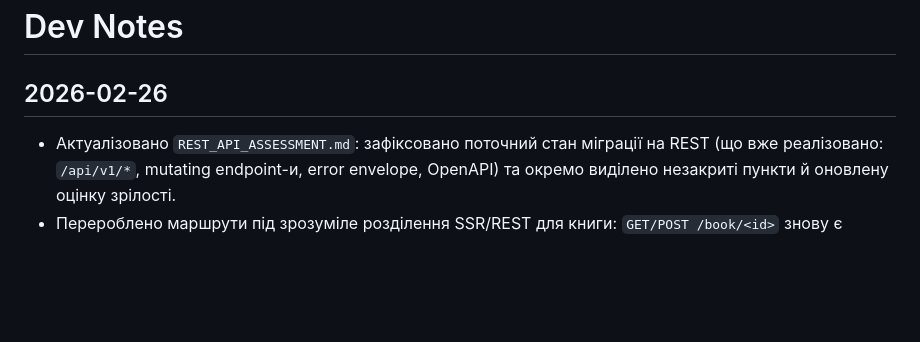
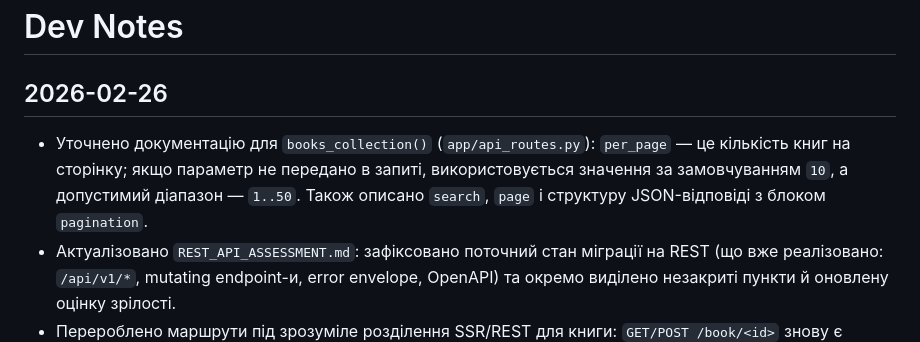
Before and after one commit to BabyninDmytro/FlaskLibrary, a Markdown page: DEV_NOTES.md, the part around the change. Drawn GitHub-style; blank space fills up the shorter version.

Commit message:
docs: specify per_page default when omitted

```diff
--- a/DEV_NOTES.md
+++ b/DEV_NOTES.md
@@ -1,6 +1,7 @@
 # Dev Notes
 
 ## 2026-02-26
+- Уточнено документацію для `books_collection()` (`app/api_routes.py`): `per_page` — це кількість книг на сторінку; якщо параметр не передано в запиті, використовується значення за замовчуванням `10`, а допустимий діапазон — `1..50`. Також описано `search`, `page` і структуру JSON-відповіді з блоком `pagination`.
 - Актуалізовано `REST_API_ASSESSMENT.md`: зафіксовано поточний стан міграції на REST (що вже реалізовано: `/api/v1/*`, mutating endpoint-и, error envelope, OpenAPI) та окремо виділено незакриті пункти й оновлену оцінку зрілості.
 - Перероблено маршрути під зрозуміле розділення SSR/REST для книги: `GET/POST /book/<id>` знову є canonical HTML-сторінкою з усім функціоналом `book()` (review/annotation форми і обробка).
 - Реалізовано REST-представлення книги на `GET /api/v1/books/<id>` та alias `GET /books/<id>` (JSON із полями книги, `reviews`, `annotations`).
```
